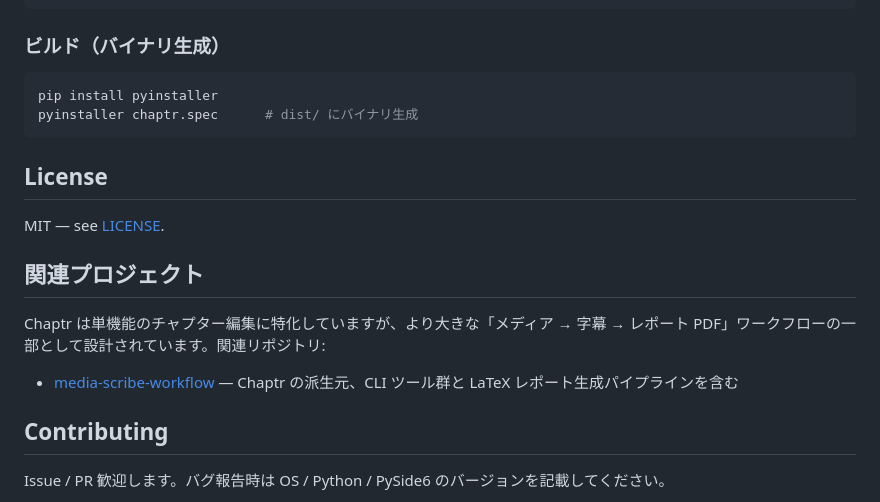
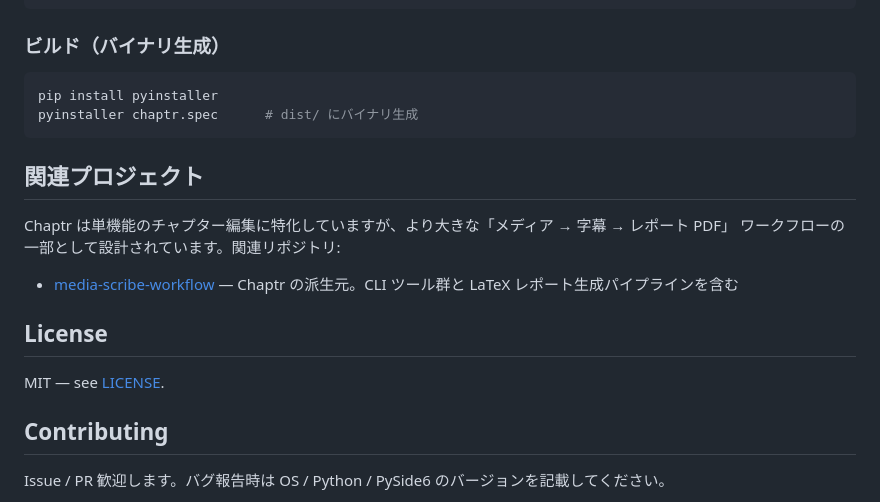
Before and after one commit to mashi727/chaptr, a Markdown page: README.md, the part around one of its changes. GitHub-like rendering.

````diff
--- a/README.md
+++ b/README.md
@@ -132,16 +188,17 @@ pip install pyinstaller
 pyinstaller chaptr.spec      # dist/ にバイナリ生成
 ```
 
+## 関連プロジェクト
+
+Chaptr は単機能のチャプター編集に特化していますが、より大きな「メディア → 字幕 → レポート PDF」
+ワークフローの一部として設計されています。関連リポジトリ:
+
+- [media-scribe-workflow](https://github.com/mashi727/media-scribe-workflow) — Chaptr の派生元。CLI ツール群と LaTeX レポート生成パイプラインを含む
+
 ## License
 
 MIT — see [LICENSE](LICENSE).
 
-## 関連プロジェクト
-
-Chaptr は単機能のチャプター編集に特化していますが、より大きな「メディア → 字幕 → レポート PDF」ワークフローの一部として設計されています。関連リポジトリ:
-
-- [media-scribe-workflow](https://github.com/mashi727/media-scribe-workflow) — Chaptr の派生元、CLI ツール群と LaTeX レポート生成パイプラインを含む
-
 ## Contributing
 
 Issue / PR 歓迎します。バグ報告時は OS / Python / PySide6 のバージョンを記載してください。
````
Also changed, not shown: other parts of README.md (+74 -18 lines), docs/images/export-settings.png (added), docs/images/preferences.png (added), docs/images/startup.png (added).
